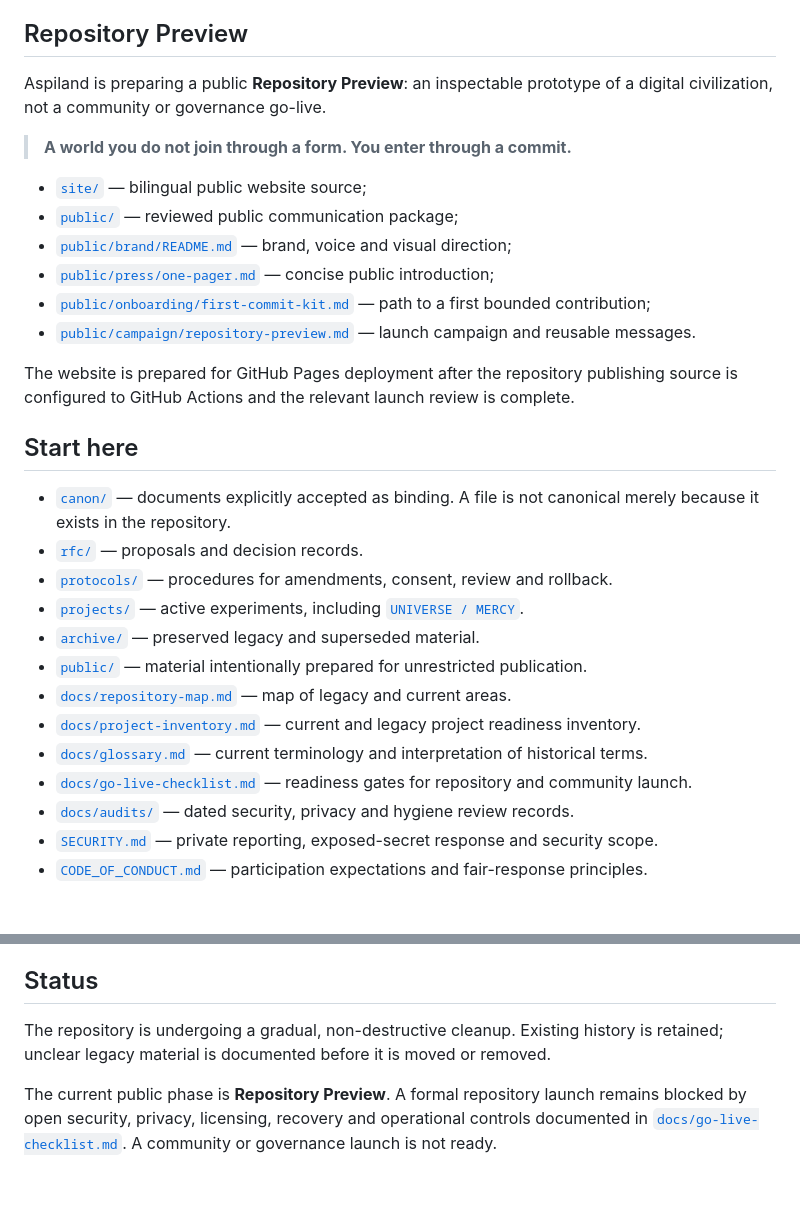
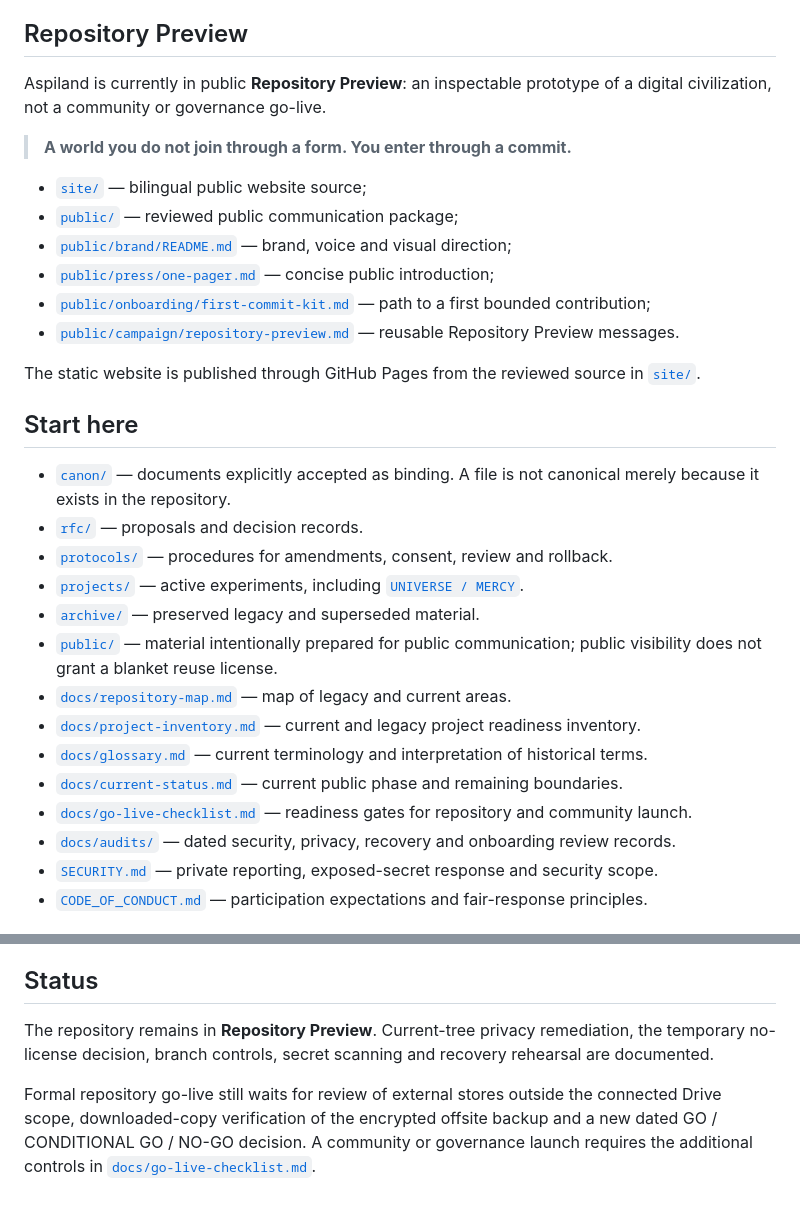
Before and after one commit to lbabut/aspiland, a Markdown page: README.md, 2 parts joined by grey strips. GitHub-like rendering.

Commit message:
Align repository preview onboarding status

```diff
--- a/README.md
+++ b/README.md
@@ -6,7 +6,7 @@ This repository is an experiment, not a sovereign state, production service or c
 
 ## Repository Preview
 
-Aspiland is preparing a public **Repository Preview**: an inspectable prototype of a digital civilization, not a community or governance go-live.
+Aspiland is currently in public **Repository Preview**: an inspectable prototype of a digital civilization, not a community or governance go-live.
 
 > **A world you do not join through a form. You enter through a commit.**
 
@@ -15,9 +15,9 @@ Aspiland is preparing a public **Repository Preview**: an inspectable prototype
 - [`public/brand/README.md`](public/brand/README.md) — brand, voice and visual direction;
 - [`public/press/one-pager.md`](public/press/one-pager.md) — concise public introduction;
 - [`public/onboarding/first-commit-kit.md`](public/onboarding/first-commit-kit.md) — path to a first bounded contribution;
-- [`public/campaign/repository-preview.md`](public/campaign/repository-preview.md) — launch campaign and reusable messages.
+- [`public/campaign/repository-preview.md`](public/campaign/repository-preview.md) — reusable Repository Preview messages.
 
-The website is prepared for GitHub Pages deployment after the repository publishing source is configured to GitHub Actions and the relevant launch review is complete.
+The static website is published through GitHub Pages from the reviewed source in [`site/`](site/).
 
 ## Start here
 
@@ -26,12 +26,13 @@ The website is prepared for GitHub Pages deployment after the repository publish
 - [`protocols/`](protocols/) — procedures for amendments, consent, review and rollback.
 - [`projects/`](projects/) — active experiments, including [`UNIVERSE / MERCY`](projects/universe-mercy/).
 - [`archive/`](archive/) — preserved legacy and superseded material.
-- [`public/`](public/) — material intentionally prepared for unrestricted publication.
+- [`public/`](public/) — material intentionally prepared for public communication; public visibility does not grant a blanket reuse license.
 - [`docs/repository-map.md`](docs/repository-map.md) — map of legacy and current areas.
 - [`docs/project-inventory.md`](docs/project-inventory.md) — current and legacy project readiness inventory.
 - [`docs/glossary.md`](docs/glossary.md) — current terminology and interpretation of historical terms.
+- [`docs/current-status.md`](docs/current-status.md) — current public phase and remaining boundaries.
 - [`docs/go-live-checklist.md`](docs/go-live-checklist.md) — readiness gates for repository and community launch.
-- [`docs/audits/`](docs/audits/) — dated security, privacy and hygiene review records.
+- [`docs/audits/`](docs/audits/) — dated security, privacy, recovery and onboarding review records.
 - [`SECURITY.md`](SECURITY.md) — private reporting, exposed-secret response and security scope.
 - [`CODE_OF_CONDUCT.md`](CODE_OF_CONDUCT.md) — participation expectations and fair-response principles.
 
@@ -65,6 +66,6 @@ New readers can use the [`First Commit Kit`](public/onboarding/first-commit-kit.
 
 ## Status
 
-The repository is undergoing a gradual, non-destructive cleanup. Existing history is retained; unclear legacy material is documented before it is moved or removed.
+The repository remains in **Repository Preview**. Current-tree privacy remediation, the temporary no-license decision, branch controls, secret scanning and recovery rehearsal are documented.
 
-The current public phase is **Repository Preview**. A formal repository launch remains blocked by open security, privacy, licensing, recovery and operational controls documented in [`docs/go-live-checklist.md`](docs/go-live-checklist.md). A community or governance launch is not ready.
+Formal repository go-live still waits for review of external stores outside the connected Drive scope, downloaded-copy verification of the encrypted offsite backup and a new dated GO / CONDITIONAL GO / NO-GO decision. A community or governance launch requires the additional controls in [`docs/go-live-checklist.md`](docs/go-live-checklist.md).
```
